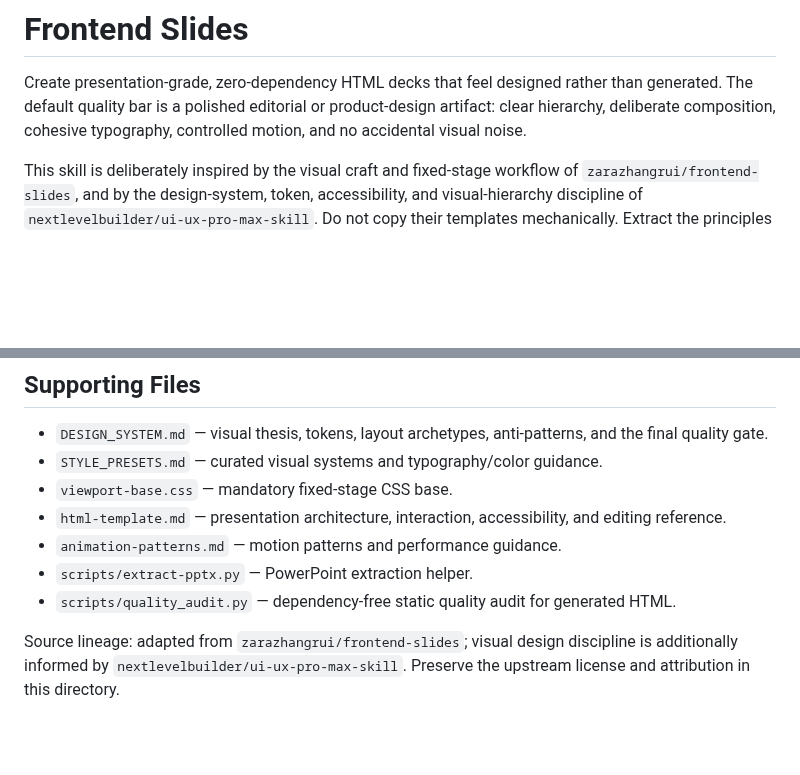
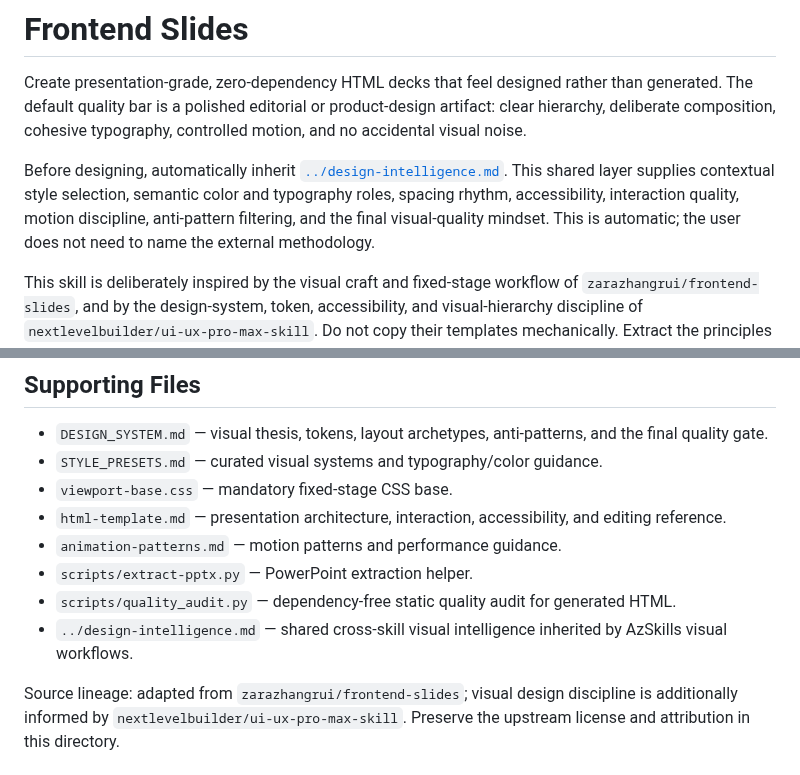
Before and after one commit to CYoJkoY/AzSkills, a Markdown page: frontend-slides/SKILL.md, 2 parts joined by grey strips. Rendered like a GitHub page; blank space fills up the shorter version.

Commit message:
feat: integrate shared design intelligence into slides

```diff
--- a/frontend-slides/SKILL.md
+++ b/frontend-slides/SKILL.md
@@ -6,6 +6,8 @@ description: Create production-quality, distinctive HTML presentations from scra
 # Frontend Slides
 
 Create presentation-grade, zero-dependency HTML decks that feel designed rather than generated. The default quality bar is a polished editorial or product-design artifact: clear hierarchy, deliberate composition, cohesive typography, controlled motion, and no accidental visual noise.
+
+Before designing, automatically inherit [`../design-intelligence.md`](../design-intelligence.md). This shared layer supplies contextual style selection, semantic color and typography roles, spacing rhythm, accessibility, interaction quality, motion discipline, anti-pattern filtering, and the final visual-quality mindset. This is automatic; the user does not need to name the external methodology.
 
 This skill is deliberately inspired by the visual craft and fixed-stage workflow of `zarazhangrui/frontend-slides`, and by the design-system, token, accessibility, and visual-hierarchy discipline of `nextlevelbuilder/ui-ux-pro-max-skill`. Do not copy their templates mechanically. Extract the principles and apply them to the user's subject.
 
@@ -275,5 +277,6 @@ Minimum verification before finalizing:
 - `animation-patterns.md` — motion patterns and performance guidance.
 - `scripts/extract-pptx.py` — PowerPoint extraction helper.
 - `scripts/quality_audit.py` — dependency-free static quality audit for generated HTML.
+- `../design-intelligence.md` — shared cross-skill visual intelligence inherited by AzSkills visual workflows.
 
 Source lineage: adapted from `zarazhangrui/frontend-slides`; visual design discipline is additionally informed by `nextlevelbuilder/ui-ux-pro-max-skill`. Preserve the upstream license and attribution in this directory.
```
